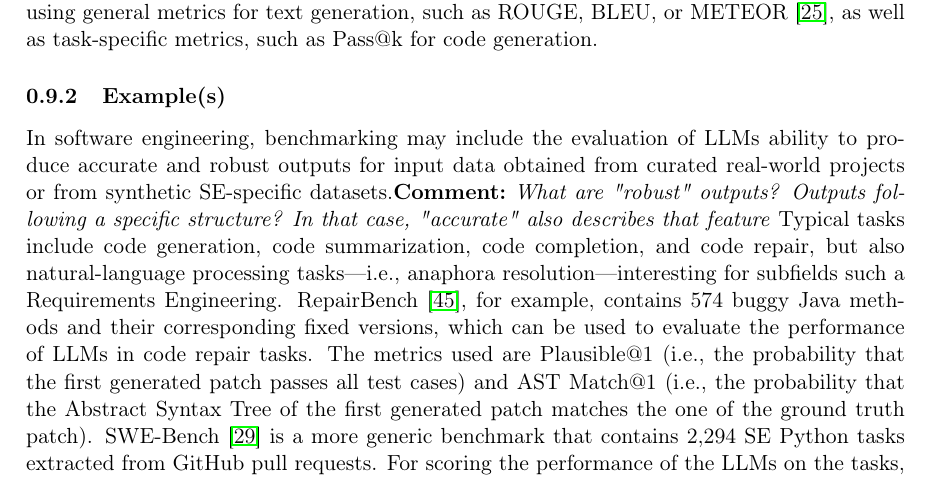
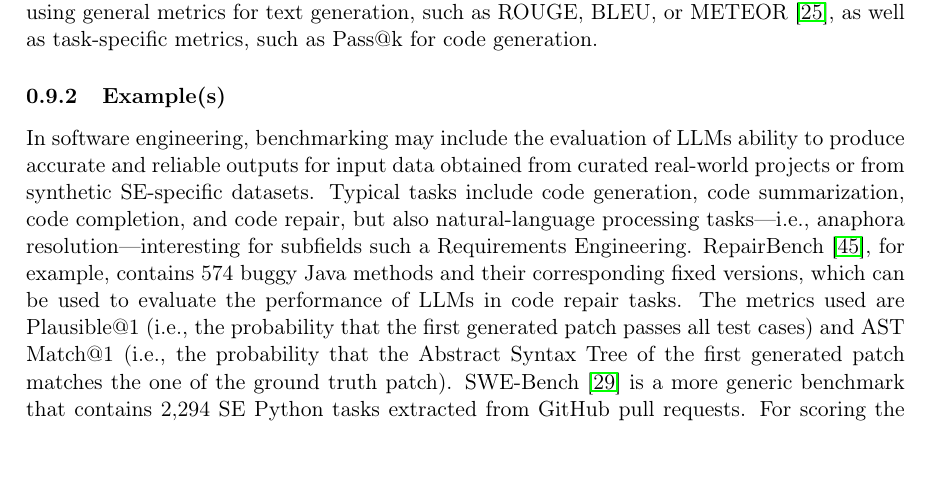
Before and after one commit to se-uhd/llm-guidelines-website, a LaTeX document (study-types/_sources/01_study-types.tex): part of page 10 of 16, cut so that both start at the same text, the shorter picture padded with empty space. Compiled offline with pdfLaTeX.

Commit message:
(partially) resolves #55

```diff
--- a/study-types/_sources/01_study-types.tex
+++ b/study-types/_sources/01_study-types.tex
@@ -267,7 +267,8 @@ LLM output is compared against a ground truth from the dataset in the benchmark
 
 \subsubsection{Example(s)}
 
-In software engineering, benchmarking may include the evaluation of LLMs ability to produce accurate and robust outputs for input data obtained from curated real-world projects or from synthetic SE-specific datasets.\comment{What are "robust" outputs? Outputs following a specific structure? In that case, "accurate" also describes that feature}
+In software engineering, benchmarking may include the evaluation of LLMs ability to produce accurate and reliable outputs for input data obtained from curated real-world projects or from synthetic SE-specific datasets.
+%\comment{What are "robust" outputs? Outputs following a specific structure? In that case, "accurate" also describes that feature}
 Typical tasks include code generation, code summarization, code completion, and code repair, but also natural-language processing tasks---i.e., anaphora resolution---interesting for subfields such a Requirements Engineering.
 RepairBench~\cite{silva2024repairbench}, for example, contains 574 buggy Java methods and their corresponding fixed versions, which can be used to evaluate the performance of LLMs in code repair tasks.
 The metrics used are Plausible@1 (i.e., the probability that the first generated patch passes all test cases) and AST Match@1 (i.e., the probability that the Abstract Syntax Tree of the first generated patch matches the one of the ground truth patch).
```
